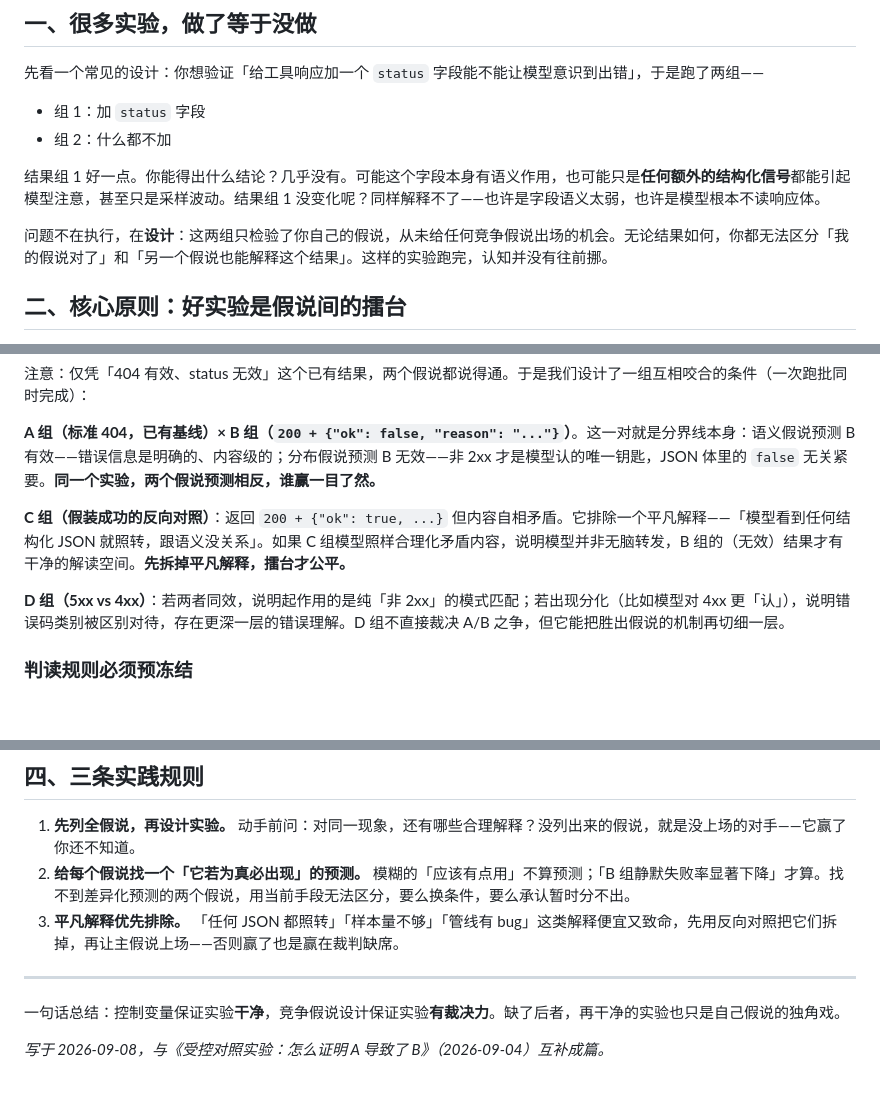
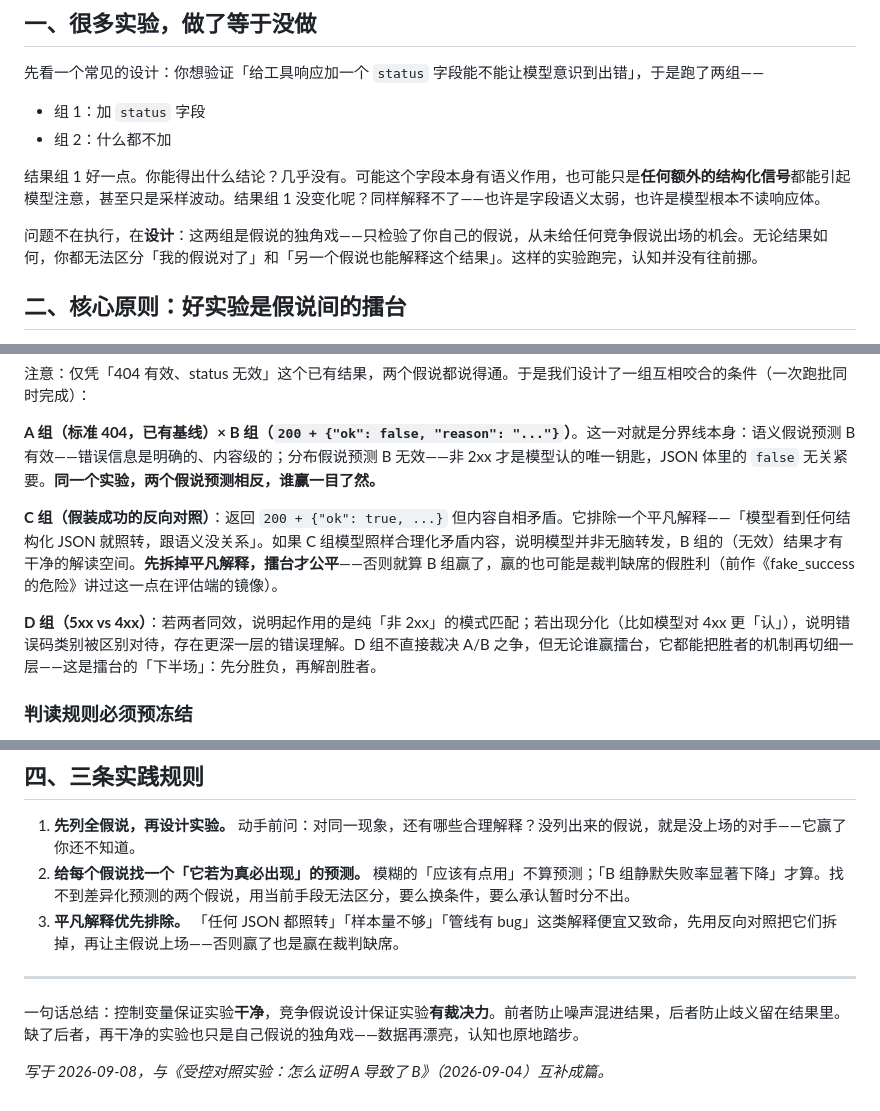
Before and after one commit to xiangjianan/jindou-blog, a Markdown page: content/posts/competing-hypotheses-design.md, 3 parts joined by grey strips. Drawn GitHub-style; blank space fills up the shorter version.

Commit message:
tutorial: 复盘优化《竞争假说设计》(competing-hypotheses-0908) 并同步线上

```diff
--- a/content/posts/competing-hypotheses-design.md
+++ b/content/posts/competing-hypotheses-design.md
@@ -29,7 +29,7 @@ postId: 27
 
 结果组 1 好一点。你能得出什么结论？几乎没有。可能这个字段本身有语义作用，也可能只是**任何额外的结构化信号**都能引起模型注意，甚至只是采样波动。结果组 1 没变化呢？同样解释不了——也许是字段语义太弱，也许是模型根本不读响应体。
 
-问题不在执行，在**设计**：这两组只检验了你自己的假说，从未给任何竞争假说出场的机会。无论结果如何，你都无法区分「我的假说对了」和「另一个假说也能解释这个结果」。这样的实验跑完，认知并没有往前挪。
+问题不在执行，在**设计**：这两组是假说的独角戏——只检验了你自己的假说，从未给任何竞争假说出场的机会。无论结果如何，你都无法区分「我的假说对了」和「另一个假说也能解释这个结果」。这样的实验跑完，认知并没有往前挪。
 
 ## 二、核心原则：好实验是假说间的擂台
 
@@ -50,9 +50,9 @@ postId: 27
 
 **A 组（标准 404，已有基线）× B 组（`200 + {"ok": false, "reason": "..."}`）**。这一对就是分界线本身：语义假说预测 B 有效——错误信息是明确的、内容级的；分布假说预测 B 无效——非 2xx 才是模型认的唯一钥匙，JSON 体里的 `false` 无关紧要。**同一个实验，两个假说预测相反，谁赢一目了然。**
 
-**C 组（假装成功的反向对照）**：返回 `200 + {"ok": true, ...}` 但内容自相矛盾。它排除一个平凡解释——「模型看到任何结构化 JSON 就照转，跟语义没关系」。如果 C 组模型照样合理化矛盾内容，说明模型并非无脑转发，B 组的（无效）结果才有干净的解读空间。**先拆掉平凡解释，擂台才公平。**
+**C 组（假装成功的反向对照）**：返回 `200 + {"ok": true, ...}` 但内容自相矛盾。它排除一个平凡解释——「模型看到任何结构化 JSON 就照转，跟语义没关系」。如果 C 组模型照样合理化矛盾内容，说明模型并非无脑转发，B 组的（无效）结果才有干净的解读空间。**先拆掉平凡解释，擂台才公平**——否则就算 B 组赢了，赢的也可能是裁判缺席的假胜利（前作《fake_success 的危险》讲过这一点在评估端的镜像）。
 
-**D 组（5xx vs 4xx）**：若两者同效，说明起作用的是纯「非 2xx」的模式匹配；若出现分化（比如模型对 4xx 更「认」），说明错误码类别被区别对待，存在更深一层的错误理解。D 组不直接裁决 A/B 之争，但它能把胜出假说的机制再切细一层。
+**D 组（5xx vs 4xx）**：若两者同效，说明起作用的是纯「非 2xx」的模式匹配；若出现分化（比如模型对 4xx 更「认」），说明错误码类别被区别对待，存在更深一层的错误理解。D 组不直接裁决 A/B 之争，但无论谁赢擂台，它都能把胜者的机制再切细一层——这是擂台的「下半场」：先分胜负，再解剖胜者。
 
 ### 判读规则必须预冻结
 
@@ -66,6 +66,6 @@ postId: 27
 
 ---
 
-一句话总结：控制变量保证实验**干净**，竞争假说设计保证实验**有裁决力**。缺了后者，再干净的实验也只是自己假说的独角戏。
+一句话总结：控制变量保证实验**干净**，竞争假说设计保证实验**有裁决力**。前者防止噪声混进结果，后者防止歧义留在结果里。缺了后者，再干净的实验也只是自己假说的独角戏——数据再漂亮，认知也原地踏步。
 
 *写于 2026-09-08，与《受控对照实验：怎么证明 A 导致了 B》（2026-09-04）互补成篇。*
```
Also changed, not shown: other parts of content/posts/competing-hypotheses-design.md (+1 -1 lines), content/posts/measurement-validity-agent-experiments.md (added, +63 -0 lines).
